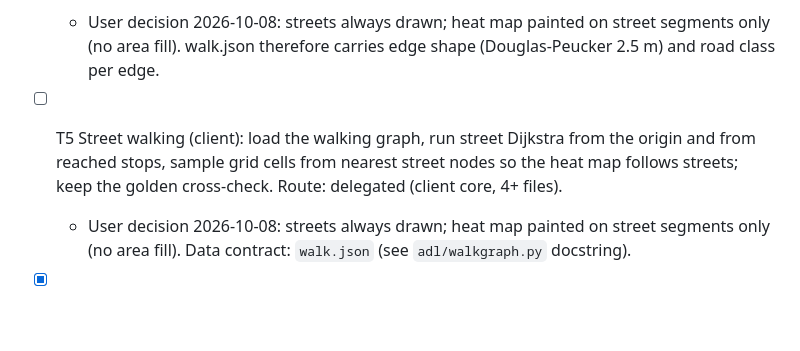
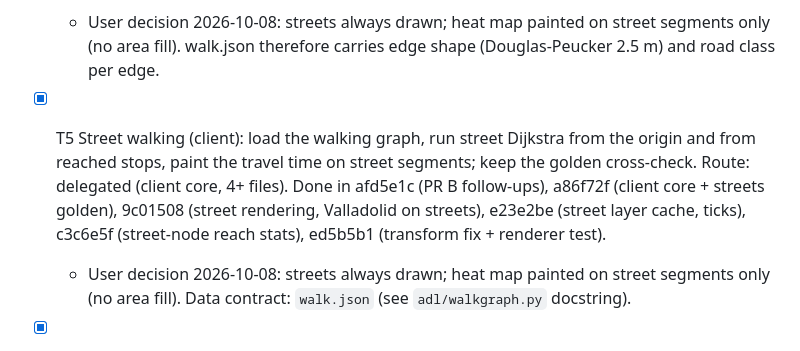
Before and after one commit to McGregory99/a-donde-llego, a Markdown page: odd/tasks/walking-streets.md, the part around one of its changes. GitHub-like rendering; blank space fills up the shorter version.

Commit message:
docs: record walking-streets T5 delivery

```diff
--- a/odd/tasks/walking-streets.md
+++ b/odd/tasks/walking-streets.md
@@ -25,7 +25,7 @@ Make walking realistic and the map easier to control: walking follows the street
 - [x] T3 Stop markers: draw stops from `graph.json` at closer zoom levels, with the stop name on hover/tap. Route: delegated together with T1/T2.
 - [x] T4 Street walking graph (pipeline): fetch OSM pedestrian ways, build a compact walking graph per city (nodes + edges with metres), snap stops to it, cache it like `boundary`/`basemap`, emit as a build asset; Python `travel_times` uses street distances for access/egress/transfer and walk-only. Route: delegated (pipeline, 4+ files). Done in 835d355 (data), 372bb7b, 9f12405.
   - User decision 2026-10-08: streets always drawn; heat map painted on street segments only (no area fill). walk.json therefore carries edge shape (Douglas-Peucker 2.5 m) and road class per edge.
-- [ ] T5 Street walking (client): load the walking graph, run street Dijkstra from the origin and from reached stops, sample grid cells from nearest street nodes so the heat map follows streets; keep the golden cross-check. Route: delegated (client core, 4+ files).
+- [x] T5 Street walking (client): load the walking graph, run street Dijkstra from the origin and from reached stops, paint the travel time on street segments; keep the golden cross-check. Route: delegated (client core, 4+ files). Done in afd5e1c (PR B follow-ups), a86f72f (client core + streets golden), 9c01508 (street rendering, Valladolid on streets), e23e2be (street layer cache, ticks), c3c6e5f (street-node reach stats), ed5b5b1 (transform fix + renderer test).
   - User decision 2026-10-08: streets always drawn; heat map painted on street segments only (no area fill). Data contract: `walk.json` (see `adl/walkgraph.py` docstring).
 
 - [x] T6 Full-screen layout: the map fills the viewport; header/controls and the itinerary float top-left, the "En cifras" stats become a collapsible floating card (right on desktop, bottom sheet collapsed by default on phones); legend, zoom and attribution never overlap them. Route: delegated with T1-T3 (same PR A).
```
Also changed, not shown: other parts of odd/tasks/walking-streets.md (+1 -0 lines).
